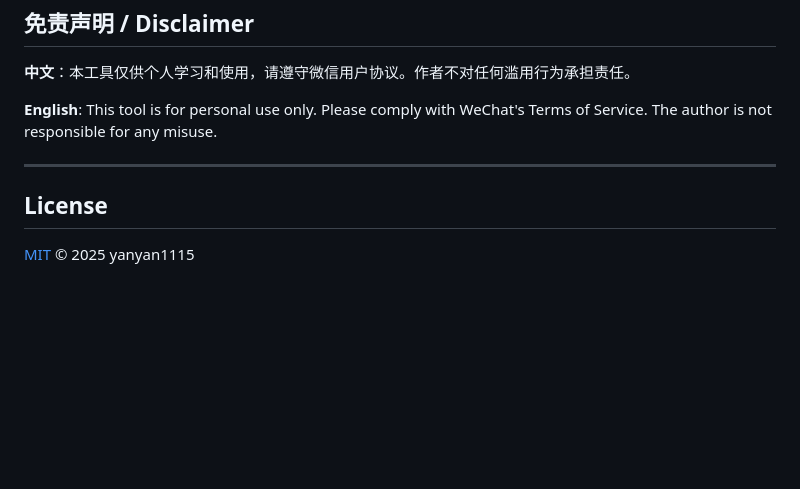
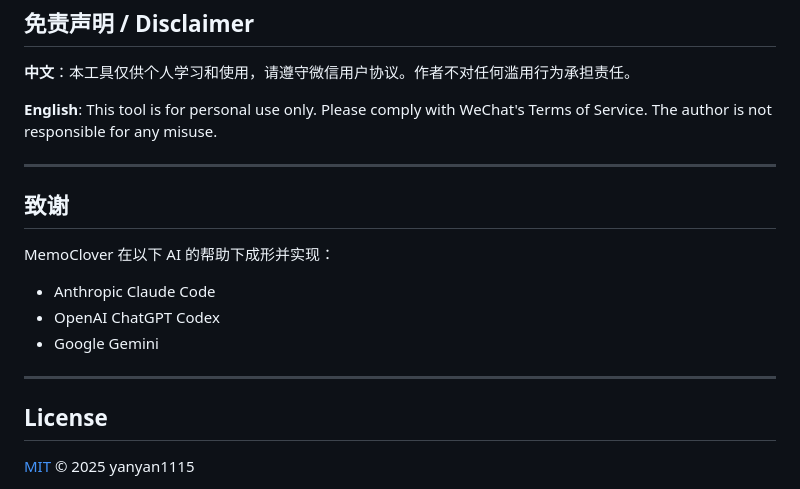
Before and after one commit to yanyan1115/win-wechat-summary, a Markdown page: README.md, the part around one of its changes. Rendered like a GitHub page; blank space fills up the shorter version.

Commit message:
Add acknowledgments section to README
Added acknowledgments for AI tools that assisted in development.

```diff
--- a/README.md
+++ b/README.md
@@ -247,6 +259,16 @@ A (English): Not currently. WeChat PC client is Windows-only, and database decry
 
 ---
 
+## 致谢
+
+MemoClover 在以下 AI 的帮助下成形并实现：
+
+- Anthropic Claude Code
+- OpenAI ChatGPT Codex
+- Google Gemini
+
+---
+
 ## License
 
 [MIT](LICENSE) © 2025 yanyan1115
```
Also changed, not shown: other parts of README.md (+12 -0 lines).
